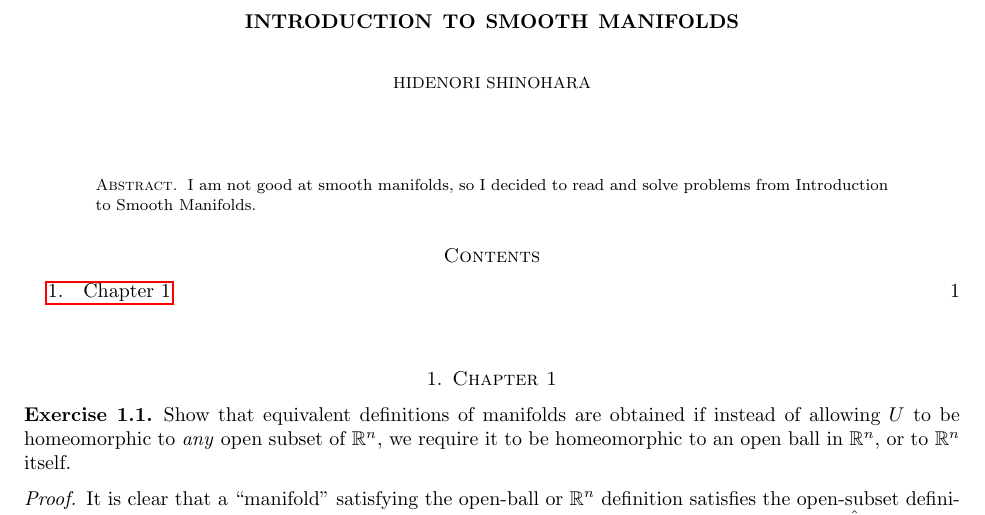
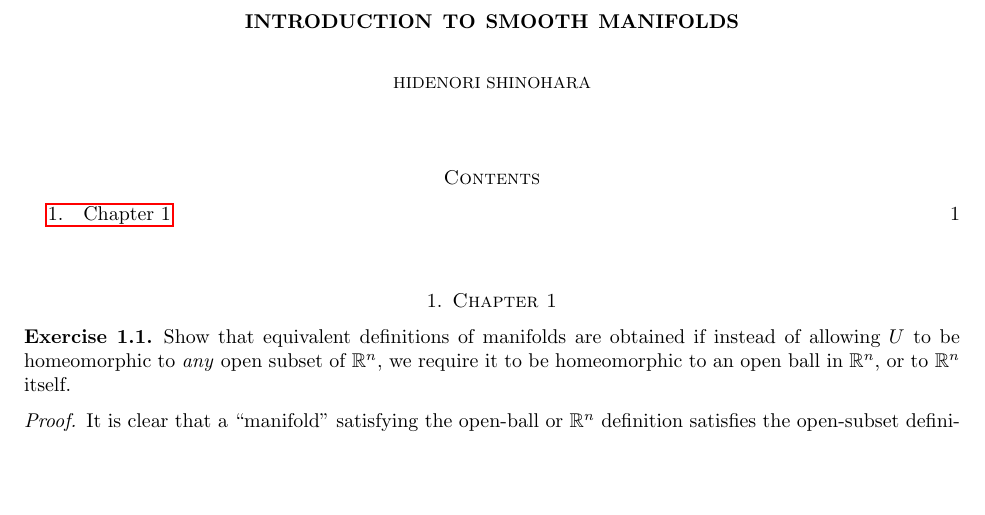
Before and after one commit to hidenori-shinohara/smooth_manifolds, a LaTeX paper (introduction_to_smooth_manifolds_notes.tex): part of the page, cut so that both start at the same text, the shorter picture padded with empty space. Compiled offline with pdfLaTeX.

Commit message:
Remove abstract

```diff
--- a/introduction_to_smooth_manifolds_notes.tex
+++ b/introduction_to_smooth_manifolds_notes.tex
@@ -64,11 +64,8 @@
 
 \title{Introduction to Smooth Manifolds}
 \author{Hidenori Shinohara}
+
 \maketitle
-
-\begin{abstract}
-  I am not good at smooth manifolds, so I decided to read and solve problems from Introduction to Smooth Manifolds.
-\end{abstract}
 \tableofcontents
 
 \section{Chapter 1}
```
Also changed, not shown: introduction_to_smooth_manifolds_notes.pdf.
